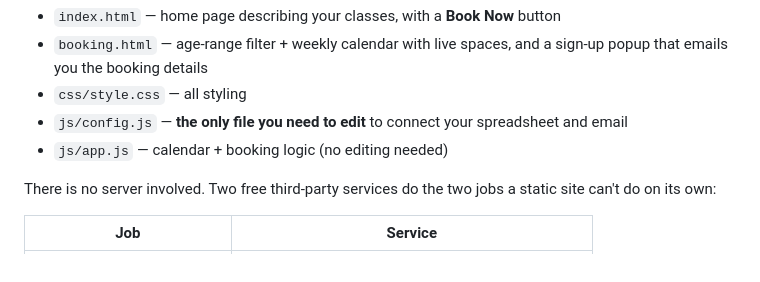
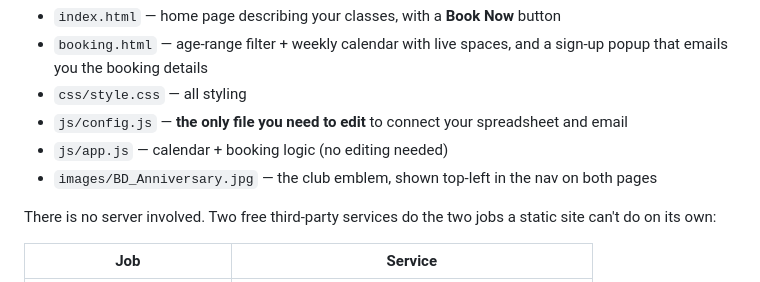
Before and after one commit to fearonc/BlueDragonTKD, a Markdown page: README.md, the part around the change. Rendered like a GitHub page.

```diff
--- a/README.md
+++ b/README.md
@@ -8,6 +8,7 @@ A two-page, no-backend booking site for GitHub Pages:
 - `css/style.css` — all styling
 - `js/config.js` — **the only file you need to edit** to connect your spreadsheet and email
 - `js/app.js` — calendar + booking logic (no editing needed)
+- `images/BD_Anniversary.jpg` — the club emblem, shown top-left in the nav on both pages
 
 There is no server involved. Two free third-party services do the two jobs a
 static site can't do on its own:
```
